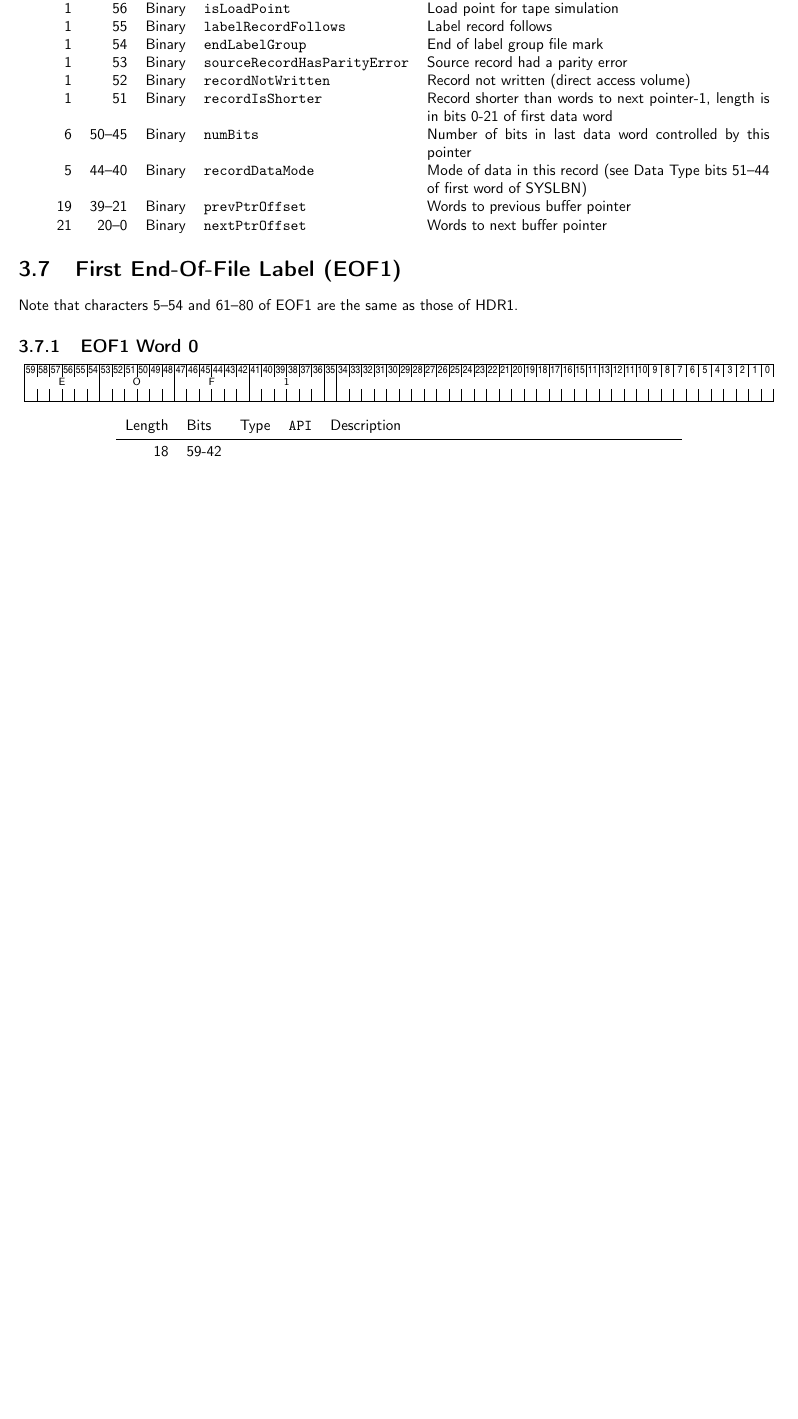
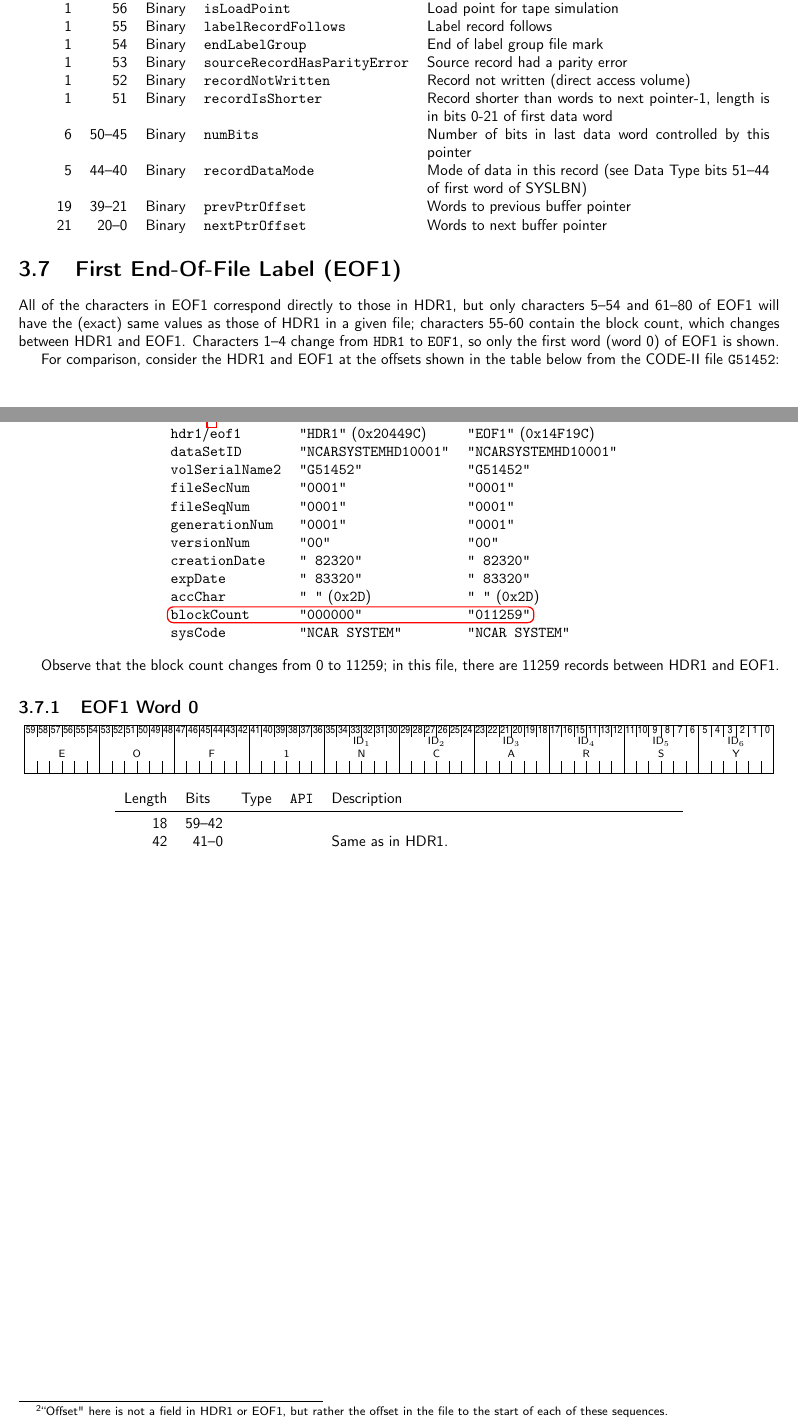
Before and after one commit to NCAR/TBMconv, a LaTeX document (docs/tbm.tex): part of page 13 of 13 before the commit and two parts of pages 13 and 14 of 14 after it, the two joined at a grey line, cut so that both start at the same text, the shorter picture padded with empty space. Compiled offline with pdfLaTeX.

Commit message:
Update EOF1 documentation

```diff
--- a/docs/tbm.tex
+++ b/docs/tbm.tex
@@ -10,6 +10,8 @@
 \usepackage{cleveref}
 \usepackage{adjustbox}
 \usepackage{listings}
+
+\usetikzlibrary{fit}
 
 \lstset{
 	tabsize=3,
@@ -1218,4 +1220,8 @@
 
 \section{First End-Of-File Label (EOF1)}
 
-Note that characters 5--54 and 61--80 of EOF1 are the same as those of HDR1.
+All of the characters in EOF1 correspond directly to those in HDR1, but only characters 5--54 and 61--80 of EOF1 will have the (exact) same values as those of HDR1 in a given file; characters 55-60 contain the block count, which changes between HDR1 and EOF1. Characters 1--4 change from \texttt{HDR1} to \texttt{EOF1}, so only the first word (word 0) of EOF1 is shown.
+
+For comparison, consider the HDR1 and EOF1 at the offsets shown in the table below from the CODE-II file \texttt{G51452}:
+
+\begin{center}
@@ -1222,3 +1231,26 @@
+Offset\footnotemark         & 16394                               & 5050071 \\
+\texttt{hdr1}/\texttt{eof1} & \texttt{"HDR1"} (\texttt{0x20449C}) & \texttt{"EOF1"} (\texttt{0x14F19C}) \\
+\texttt{dataSetID}          & \texttt{"NCARSYSTEMHD10001"}        & \texttt{"NCARSYSTEMHD10001"} \\
+\texttt{volSerialName2}     & \texttt{"G51452"}                   & \texttt{"G51452"} \\
+\texttt{fileSecNum}         & \texttt{"0001"}                     & \texttt{"0001"} \\
+\texttt{fileSeqNum}         & \texttt{"0001"}                     & \texttt{"0001"} \\
+\texttt{generationNum}      & \texttt{"0001"}                     & \texttt{"0001"} \\
+\texttt{versionNum}         & \texttt{"00"}                       & \texttt{"00"} \\
+\texttt{creationDate}       & \texttt{" 82320"}                   & \texttt{" 82320"} \\
+\texttt{expDate}            & \texttt{" 83320"}                   & \texttt{" 83320"} \\
+\texttt{accChar}            & \texttt{" "} (\texttt{0x2D})        & \texttt{" "} (\texttt{0x2D}) \\
+{\tikz[remember picture] \node [inner sep=0pt] (bca) {\texttt{blockCount}};} &
+\texttt{"000000"} &
+{\tikz[remember picture] \node [inner sep=0pt] (bcb) {\texttt{"011259"}};} \\
+\texttt{sysCode}           & \texttt{"NCAR   SYSTEM"}            & \texttt{"NCAR   SYSTEM"}
+\end{tabular}
+\begin{tikzpicture}[overlay,remember picture,every node/.style={draw,red,thick,rectangle,rounded corners,inner sep=2pt}]
+\node [fit=(bca.north west) (bcb.south east)] {};
+\end{tikzpicture}
+\footnotetext{``Offset" here is not a field in HDR1 or EOF1, but rather the offset in the file to the start of each of these sequences.}
+\end{center}
+
+Observe that the block count changes from 0 to 11259; in this file, there are 11259 records between HDR1 and EOF1.
 
 \subsection{EOF1 Word 0}
 
@@ -1227,13 +1259,18 @@
 \multicolumn{6}{c|}{O} &
 \multicolumn{6}{c|}{F} &
 \multicolumn{6}{c|}{1} &
+\multicolumn{6}{c|}{\shortstack[c]{\(\text{ID}_{1}\)\\ N}} &
+\multicolumn{6}{c|}{\shortstack[c]{\(\text{ID}_{2}\)\\ C}} &
+\multicolumn{6}{c|}{\shortstack[c]{\(\text{ID}_{3}\)\\ A}} &
+\multicolumn{6}{c|}{\shortstack[c]{\(\text{ID}_{4}\)\\ R}} &
+\multicolumn{6}{c|}{\shortstack[c]{\(\text{ID}_{5}\)\\ S}} &
+\multicolumn{6}{c|}{\shortstack[c]{\(\text{ID}_{6}\)\\ Y}}
 }
 
 \controlworddesc{
 %%%%%%%%%%%%%%%%%%%%%%%%%%%%%%%%%%%%%%%%%%%%%%%
-18 & 59-42 & \\
- 6 & 41-46 & \\
- 6 & & \\
+18 & 59--42 & & & \\
+42 & 41--0  & & & Same as in HDR1. \\
 %%%%%%%%%%%%%%%%%%%%%%%%%%%%%%%%%%%%%%%%%%%%%%%
 }
 
```
Also changed, not shown: docs/tbm.tex (3 more changed lines).
